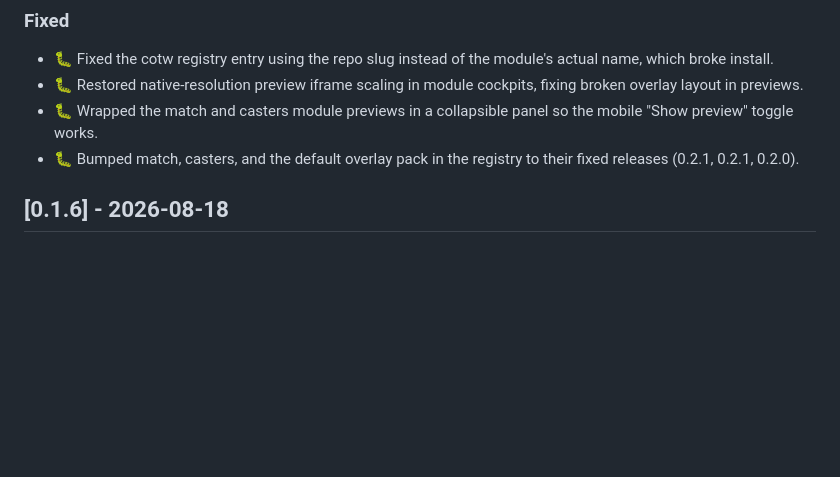
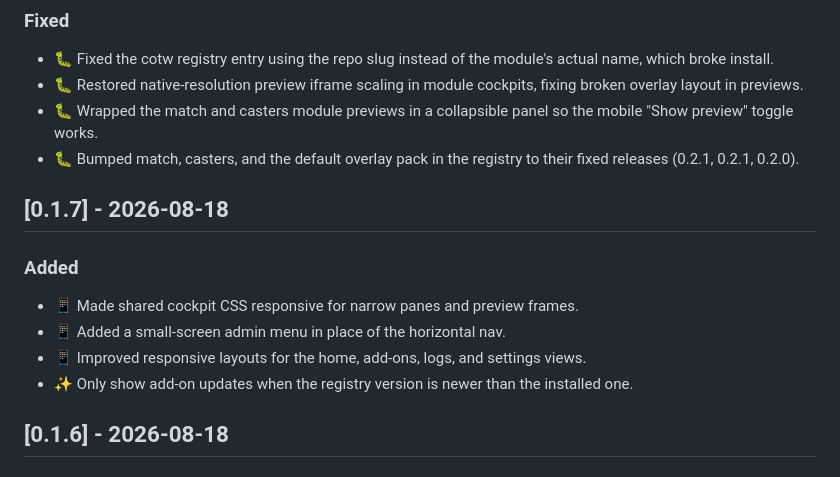
Before and after one commit to zhago-fgc/zhago, a Markdown page: CHANGELOG.md, the part around the change. Rendered like a GitHub page; blank space fills up the shorter version.

Commit message:
📝 add 0.1.7 changelog entry

```diff
--- a/CHANGELOG.md
+++ b/CHANGELOG.md
@@ -28,6 +28,15 @@ From here on, new changes should be added under `[Unreleased]` as they land.
 - 🐛 Restored native-resolution preview iframe scaling in module cockpits, fixing broken overlay layout in previews.
 - 🐛 Wrapped the match and casters module previews in a collapsible panel so the mobile "Show preview" toggle works.
 - 🐛 Bumped match, casters, and the default overlay pack in the registry to their fixed releases (0.2.1, 0.2.1, 0.2.0).
+
+## [0.1.7] - 2026-08-18
+
+### Added
+
+- 📱 Made shared cockpit CSS responsive for narrow panes and preview frames.
+- 📱 Added a small-screen admin menu in place of the horizontal nav.
+- 📱 Improved responsive layouts for the home, add-ons, logs, and settings views.
+- ✨ Only show add-on updates when the registry version is newer than the installed one.
 
 ## [0.1.6] - 2026-08-18
 
```
